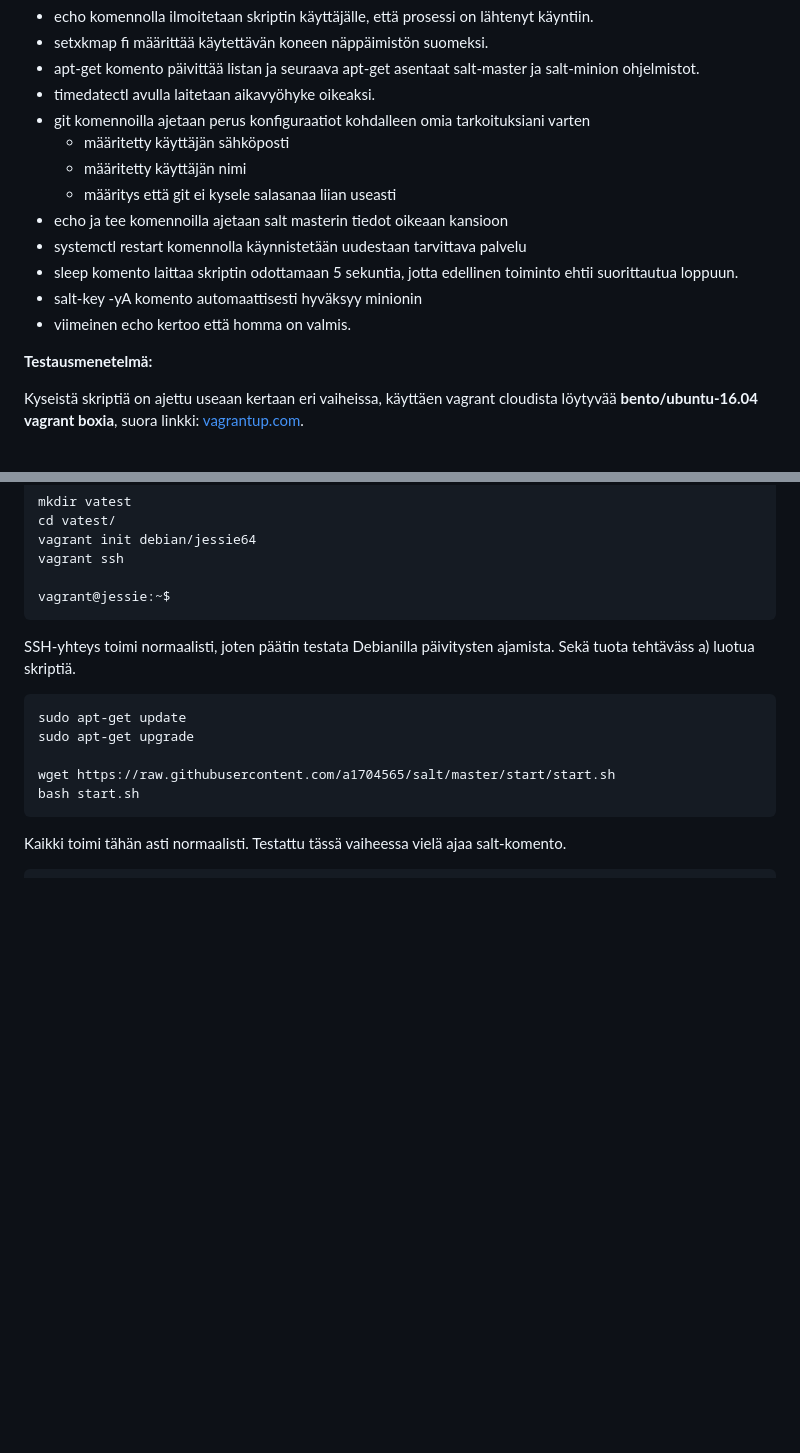
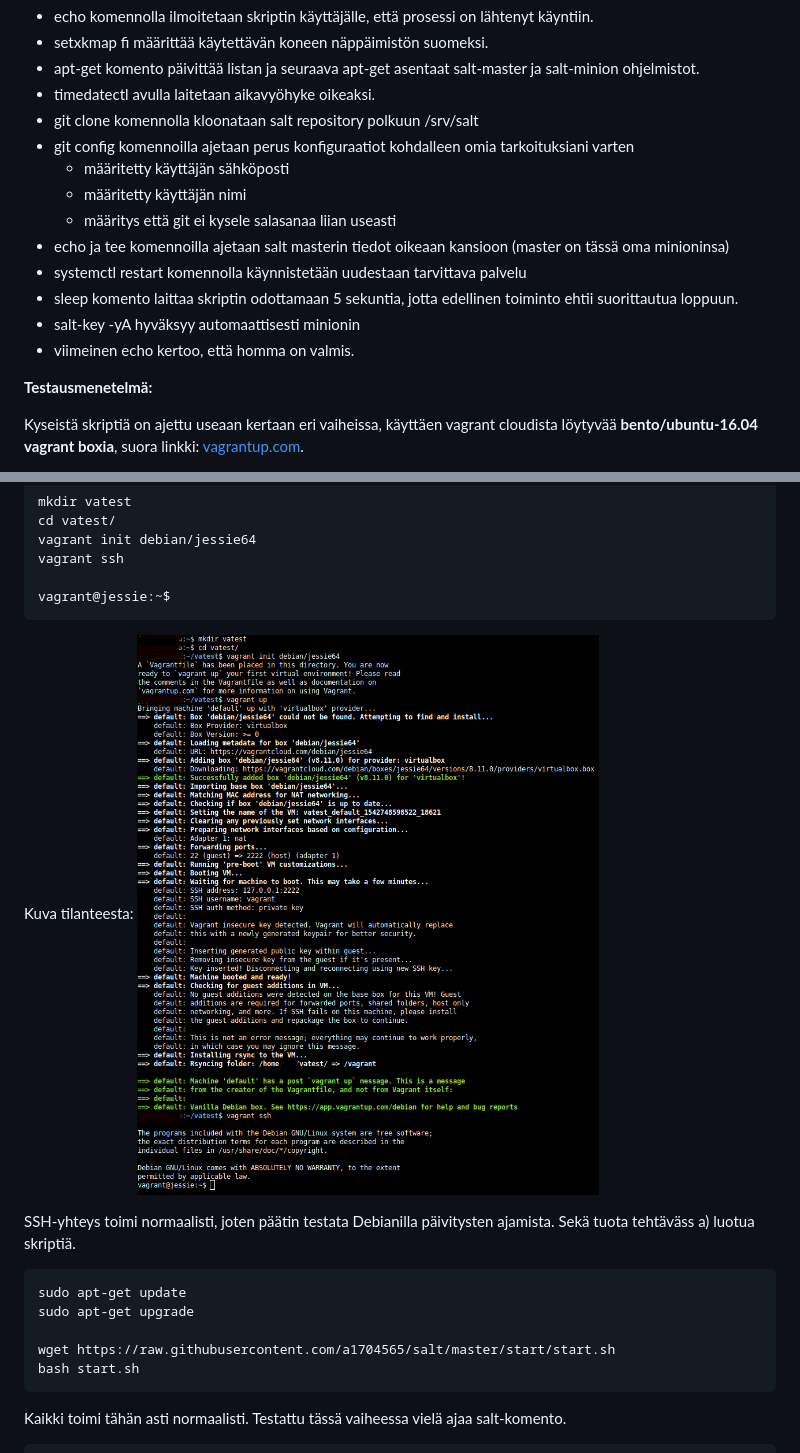
Before and after one commit to a1704565/salt, a Markdown page: raportti-h4.md, 2 parts joined by grey strips. Rendered like a GitHub page; pictures changed too: img/vagrant01.png (added); blank space fills up the shorter version.

Commit message:
add img add vagrant01.png update raportti-h4.md

````diff
--- a/raportti-h4.md
+++ b/raportti-h4.md
@@ -76,15 +76,16 @@ echo "Start script completed... You can start working now!"
 * setxkmap fi määrittää käytettävän koneen näppäimistön suomeksi.
 * apt-get komento päivittää listan ja seuraava apt-get asentaat salt-master ja salt-minion ohjelmistot.
 * timedatectl avulla laitetaan aikavyöhyke oikeaksi.
-* git komennoilla ajetaan perus konfiguraatiot kohdalleen omia tarkoituksiani varten
+* git clone komennolla kloonataan salt repository polkuun /srv/salt
+* git config komennoilla ajetaan perus konfiguraatiot kohdalleen omia tarkoituksiani varten
 	* määritetty käyttäjän sähköposti
 	* määritetty käyttäjän nimi
 	* määritys että git ei kysele salasanaa liian useasti
-* echo ja tee komennoilla ajetaan salt masterin tiedot oikeaan kansioon
+* echo ja tee komennoilla ajetaan salt masterin tiedot oikeaan kansioon (master on tässä oma minioninsa)
 * systemctl restart komennolla käynnistetään uudestaan tarvittava palvelu
 * sleep komento laittaa skriptin odottamaan 5 sekuntia, jotta edellinen toiminto ehtii suorittautua loppuun.
-* salt-key -yA komento automaattisesti hyväksyy minionin
-* viimeinen echo kertoo että homma on valmis.
+* salt-key -yA hyväksyy automaattisesti minionin
+* viimeinen echo kertoo, että homma on valmis.
 
 
 **Testausmenetelmä:**
@@ -189,6 +190,8 @@ vagrant ssh
 
 vagrant@jessie:~$
 ```
+Kuva tilanteesta:
+![vagrant](img/vagrant01.png)
 
 SSH-yhteys toimi normaalisti, joten päätin testata Debianilla päivitysten ajamista. Sekä tuota tehtäväss a) luotua skriptiä.
 
````
Also changed, not shown: other parts of raportti-h4.md (+2 -2 lines).
